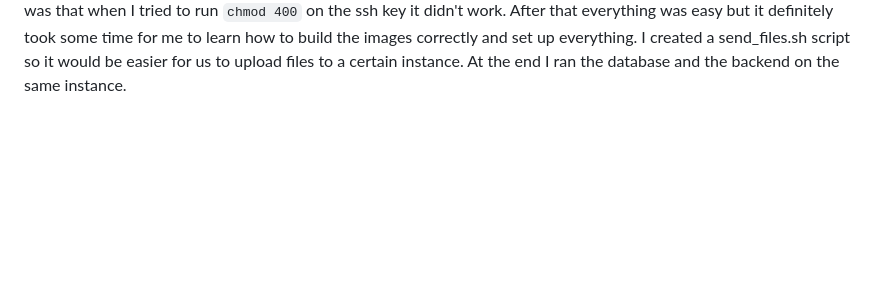
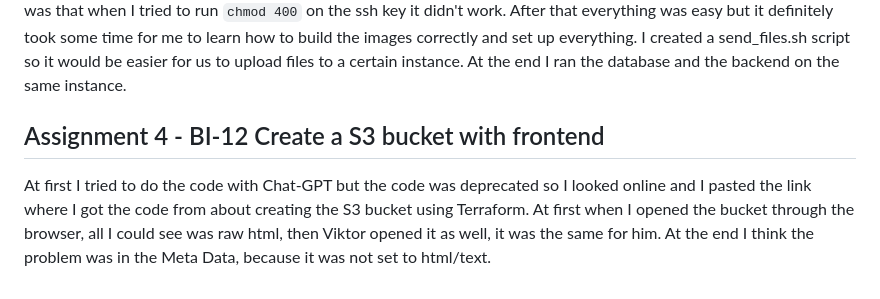
Before and after one commit to ViktorGox/DevOps, a Markdown page: Log.md, the part around the change. Drawn GitHub-style; blank space fills up the shorter version.

Commit message:
Added progress to Log.md

```diff
--- a/Log.md
+++ b/Log.md
@@ -77,3 +77,9 @@ After a lot of problems with the ssh key I was trying to use it eventually worke
 to run ``chmod 400`` on the ssh key it didn't work. After that everything was easy but it definitely took some time for me to learn
 how to build the images correctly and set up everything. I created a send_files.sh script so it would be easier for us
 to upload files to a certain instance. At the end I ran the database and the backend on the same instance.
+
+## Assignment 4 - BI-12 Create a S3 bucket with frontend
+At first I tried to do the code with Chat-GPT but the code was deprecated so I looked online and I pasted the link where
+I got the code from about creating the S3 bucket using Terraform. At first when I opened the bucket through the browser,
+all I could see was raw html, then Viktor opened it as well, it was the same for him. At the end I think the problem was
+in the Meta Data, because it was not set to html/text.
```
